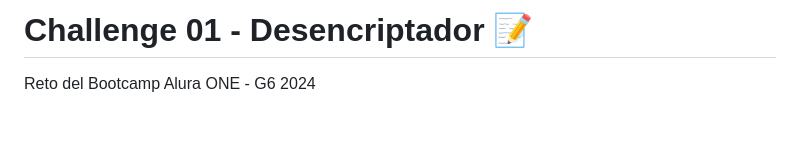
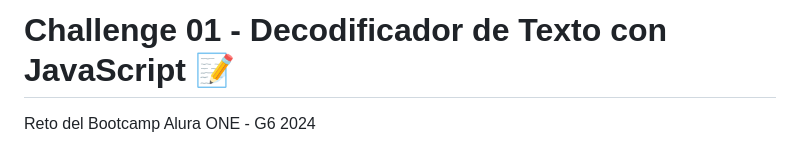
Before and after one commit to walkeralfaro/alura-challenge-decryptor, a Markdown page: README.md, the part around one of its changes. Rendered like a GitHub page; blank space fills up the shorter version.

Commit message:
README.md complete

```diff
--- a/README.md
+++ b/README.md
@@ -1,3 +1,3 @@
-# Challenge 01 - Desencriptador 📝
+# Challenge 01 - Decodificador de Texto con JavaScript 📝
 
 Reto del Bootcamp Alura ONE - G6 2024
```
Also changed, not shown: other parts of README.md (+2 -1 lines).
